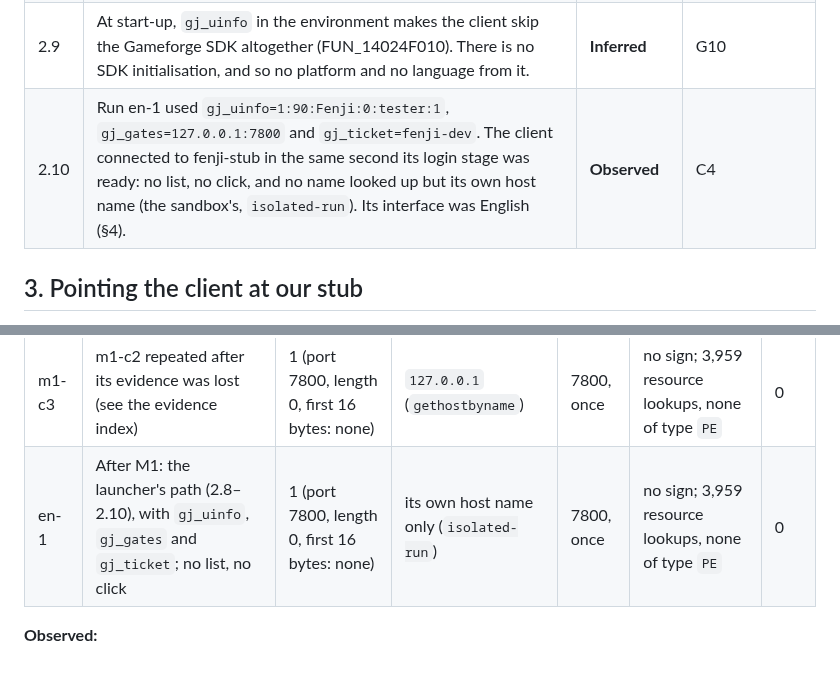
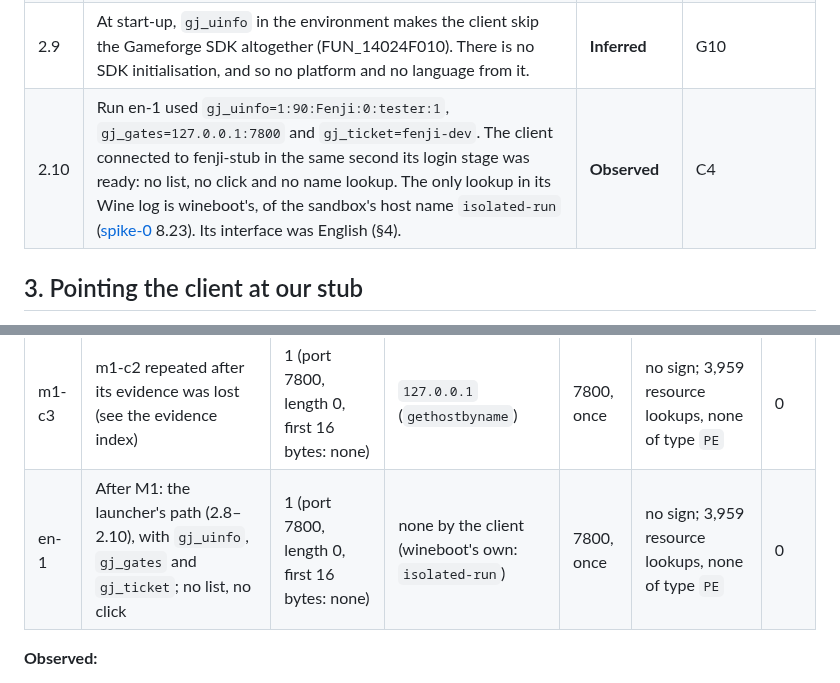
Before and after one commit to theintonerzero/fenji, a Markdown page: docs/protocol/login.md, 2 parts joined by grey strips. Rendered like a GitHub page.

Commit message:
docs(re): the only name lookup in the launcher-path runs is wineboot's, not the client's
In m3-l6 and en-1 the one getaddrinfo in wine.log (the sandbox's host name) comes from process
0028, wineboot.exe, as spike-0 8.23 found for the earlier runs; the client (0134) made none. So
login.md 2.10 and the en-1 row were right, and lobby.md 12.6 and §14 now say so.

Co-Authored-By: Claude Opus 5.5 <noreply@anthropic.com>

```diff
--- a/docs/protocol/login.md
+++ b/docs/protocol/login.md
@@ -35,7 +35,7 @@ On the Gameforge platform, the client gets its server list by downloading the UR
 | 2.7 | What the constant 3861871408 (0xE62F7B30) means. **M2 update:** it is the hello's magic `K`. The client checks one word of the server's 64-byte hello against `(K OR 0xC0000000) XOR w1 XOR w0`, and a mismatch closes the connection with `CLOSED_VERSION`, so `K` works as a protocol version ([`transport.md`](transport.md) 2.2–2.4). Hellos built from it were accepted in every M2 run (§9 there). | **Inferred** (M1: **Unknown**) | S2; [`transport.md`](transport.md) 2.3–2.4, §9 |
 | 2.8 | A second path skips the list: the launcher's. With the environment variable `gj_uinfo` set (or the setting `gj_uinfo_cmd`), `NET.Login` (`net.luac` `0.60`, pc 23–67 and 239–253) does four things. It reads `gj_gates` as the whole gate (`host:port`) and `gj_ticket` as the ticket. It splits `gj_uinfo` into six colon-separated fields: server id, zone, server name, account type, account and user id, with the first and last as numbers. It stores those, then calls `net_manager_login` with the gate, the ticket, a constant 0, the account, the user id and the first field. The zone, server name and account type stay in the scripts. On the other paths that first slot carries a per-platform constant, so what it means is open ([`payloads.md`](payloads.md), the auth payload). | **Inferred** | S1 |
 | 2.9 | At start-up, `gj_uinfo` in the environment makes the client skip the Gameforge SDK altogether (FUN_14024F010). There is no SDK initialisation, and so no platform and no language from it. | **Inferred** | G10 |
-| 2.10 | Run en-1 used `gj_uinfo=1:90:Fenji:0:tester:1`, `gj_gates=127.0.0.1:7800` and `gj_ticket=fenji-dev`. The client connected to fenji-stub in the same second its login stage was ready: no list, no click, and no name looked up but its own host name (the sandbox's, `isolated-run`). Its interface was English (§4). | **Observed** | C4 |
+| 2.10 | Run en-1 used `gj_uinfo=1:90:Fenji:0:tester:1`, `gj_gates=127.0.0.1:7800` and `gj_ticket=fenji-dev`. The client connected to fenji-stub in the same second its login stage was ready: no list, no click and no name lookup. The only lookup in its Wine log is wineboot's, of the sandbox's host name `isolated-run` ([spike-0](../re/spike-0.md) 8.23). Its interface was English (§4). | **Observed** | C4 |
 
 ## 3. Pointing the client at our stub
 
@@ -97,7 +97,7 @@ M1 Task 10 ran the pinned client twice inside `run-client.sh`. Both runs used:
 | m1-c1 | §3's server list, no click | 0 | none | none | no sign; 3,953 resource lookups, none of type `PE` | 0 |
 | m1-c2 | m1-c1 plus the player's server choice: a click on the entry "Fenji" at 150 s, then on "Bestätigen" at 156 s | 1 (port 7800, length 0, first 16 bytes: none) | `127.0.0.1` (`gethostbyname`) | 7800, once | no sign; 3,959 resource lookups, none of type `PE` | 0 |
 | m1-c3 | m1-c2 repeated after its evidence was lost (see the evidence index) | 1 (port 7800, length 0, first 16 bytes: none) | `127.0.0.1` (`gethostbyname`) | 7800, once | no sign; 3,959 resource lookups, none of type `PE` | 0 |
-| en-1 | After M1: the launcher's path (2.8–2.10), with `gj_uinfo`, `gj_gates` and `gj_ticket`; no list, no click | 1 (port 7800, length 0, first 16 bytes: none) | its own host name only (`isolated-run`) | 7800, once | no sign; 3,959 resource lookups, none of type `PE` | 0 |
+| en-1 | After M1: the launcher's path (2.8–2.10), with `gj_uinfo`, `gj_gates` and `gj_ticket`; no list, no click | 1 (port 7800, length 0, first 16 bytes: none) | none by the client (wineboot's own: `isolated-run`) | 7800, once | no sign; 3,959 resource lookups, none of type `PE` | 0 |
 
 **Observed:**
 - **The list loads.** The client reads the list from `serverlist_url=file:///Z:/…/serverlist.json`. From 120 s, its frame "Server auswählen" offered "Fenji" (C1). Curl under Wine reads that `file://` form.
```
Also changed, not shown: 1 other file.
